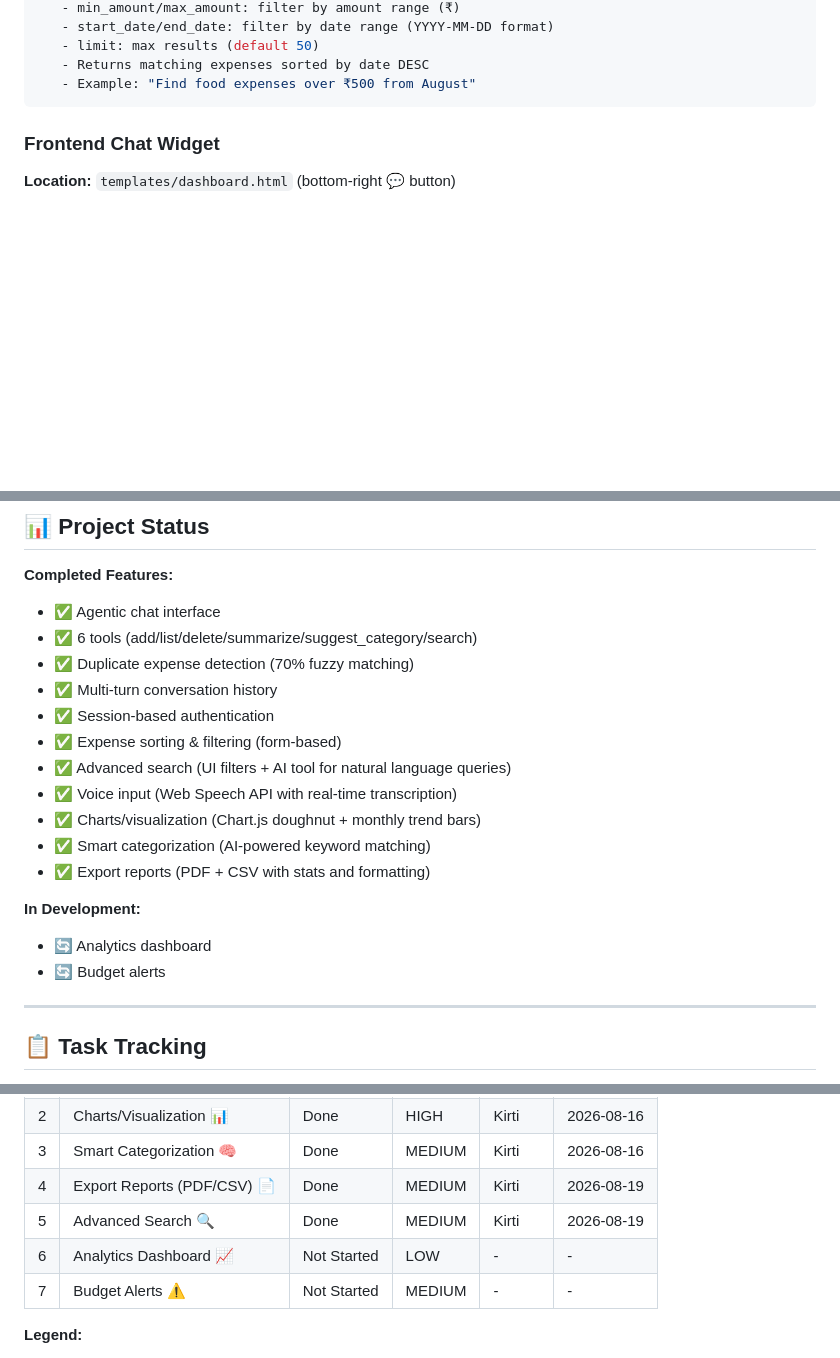
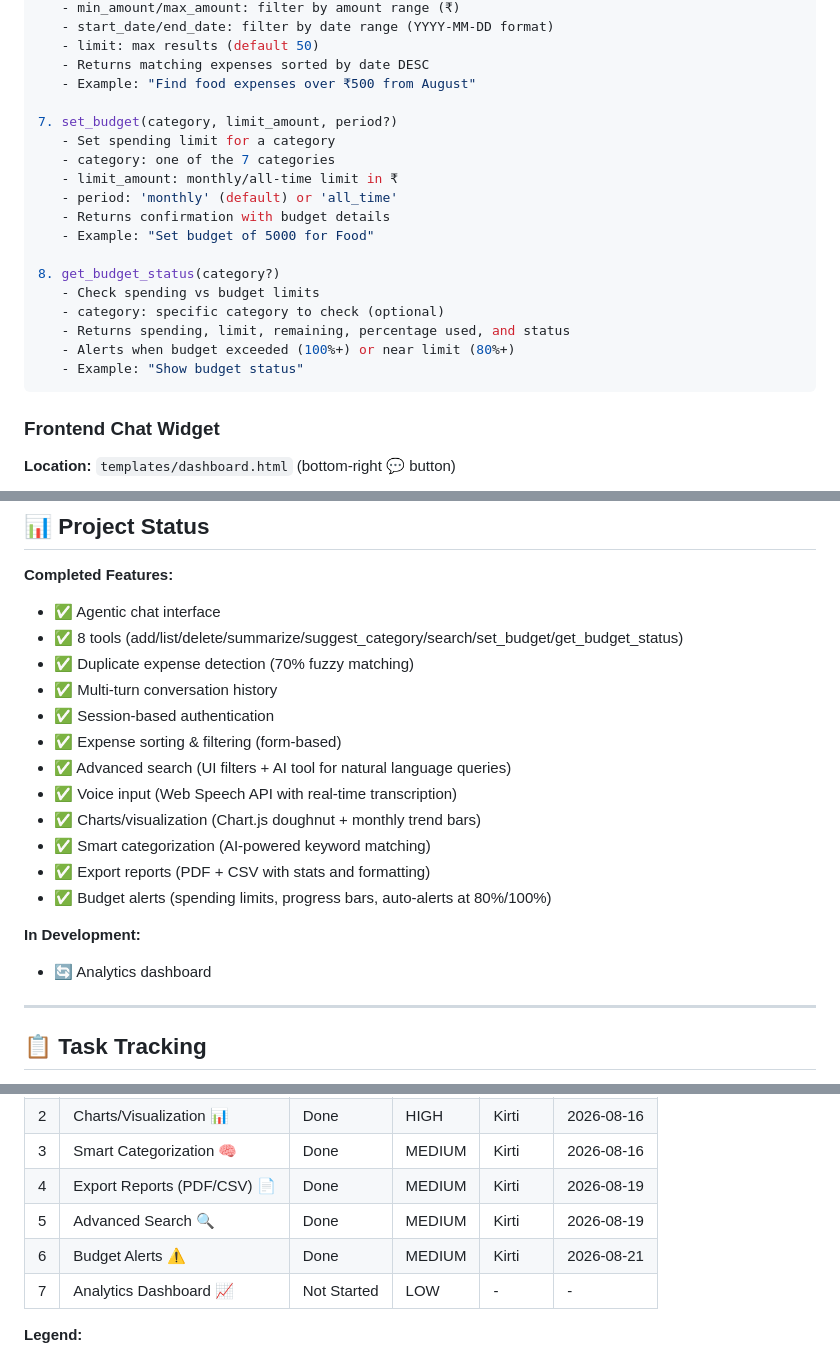
Before and after one commit to kirtiu/Expense_Tracker_Chat_Enabled, a Markdown page: CLAUDE.md, 3 parts joined by grey strips. Drawn GitHub-style; blank space fills up the shorter version.

Commit message:
Update CLAUDE.md: Budget Alerts feature complete

````diff
--- a/CLAUDE.md
+++ b/CLAUDE.md
@@ -92,6 +92,21 @@ Six tools available to Claude via `/chat`:
    - limit: max results (default 50)
    - Returns matching expenses sorted by date DESC
    - Example: "Find food expenses over ₹500 from August"
+
+7. set_budget(category, limit_amount, period?)
+   - Set spending limit for a category
+   - category: one of the 7 categories
+   - limit_amount: monthly/all-time limit in ₹
+   - period: 'monthly' (default) or 'all_time'
+   - Returns confirmation with budget details
+   - Example: "Set budget of 5000 for Food"
+
+8. get_budget_status(category?)
+   - Check spending vs budget limits
+   - category: specific category to check (optional)
+   - Returns spending, limit, remaining, percentage used, and status
+   - Alerts when budget exceeded (100%+) or near limit (80%+)
+   - Example: "Show budget status"
 ```
 
 ### Frontend Chat Widget
@@ -305,7 +320,7 @@ The agent can:
 
 **Completed Features:**
 - ✅ Agentic chat interface
-- ✅ 6 tools (add/list/delete/summarize/suggest_category/search)
+- ✅ 8 tools (add/list/delete/summarize/suggest_category/search/set_budget/get_budget_status)
 - ✅ Duplicate expense detection (70% fuzzy matching)
 - ✅ Multi-turn conversation history
 - ✅ Session-based authentication
@@ -315,10 +330,10 @@ The agent can:
 - ✅ Charts/visualization (Chart.js doughnut + monthly trend bars)
 - ✅ Smart categorization (AI-powered keyword matching)
 - ✅ Export reports (PDF + CSV with stats and formatting)
+- ✅ Budget alerts (spending limits, progress bars, auto-alerts at 80%/100%)
 
 **In Development:**
 - 🔄 Analytics dashboard
-- 🔄 Budget alerts
 
 ---
 
@@ -333,8 +348,8 @@ Track feature development progress:
 | 3 | Smart Categorization 🧠 | Done | MEDIUM | Kirti | 2026-08-16 |
 | 4 | Export Reports (PDF/CSV) 📄 | Done | MEDIUM | Kirti | 2026-08-19 |
 | 5 | Advanced Search 🔍 | Done | MEDIUM | Kirti | 2026-08-19 |
-| 6 | Analytics Dashboard 📈 | Not Started | LOW | - | - |
-| 7 | Budget Alerts ⚠️ | Not Started | MEDIUM | - | - |
+| 6 | Budget Alerts ⚠️ | Done | MEDIUM | Kirti | 2026-08-21 |
+| 7 | Analytics Dashboard 📈 | Not Started | LOW | - | - |
 
 **Legend:**
 - Status: Not Started | In Progress | Testing | Done
````
Also changed, not shown: other parts of CLAUDE.md (+2 -3 lines).
